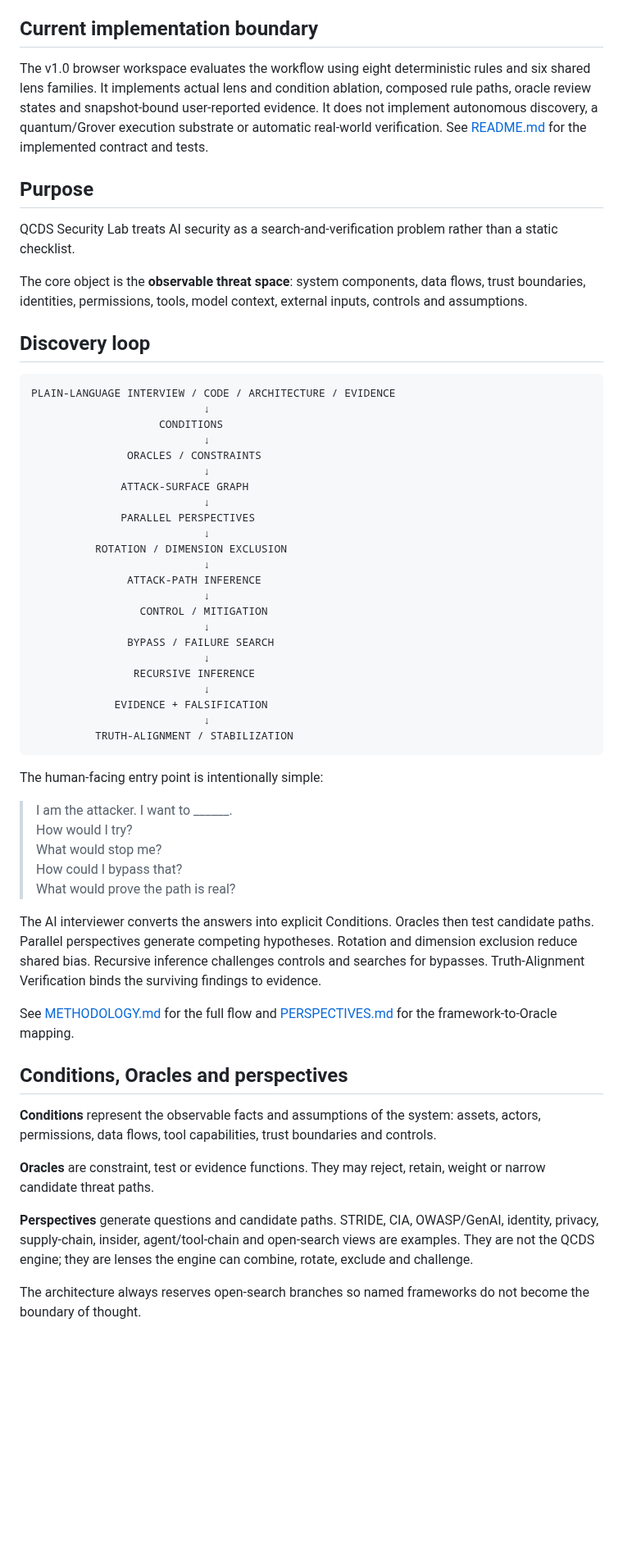
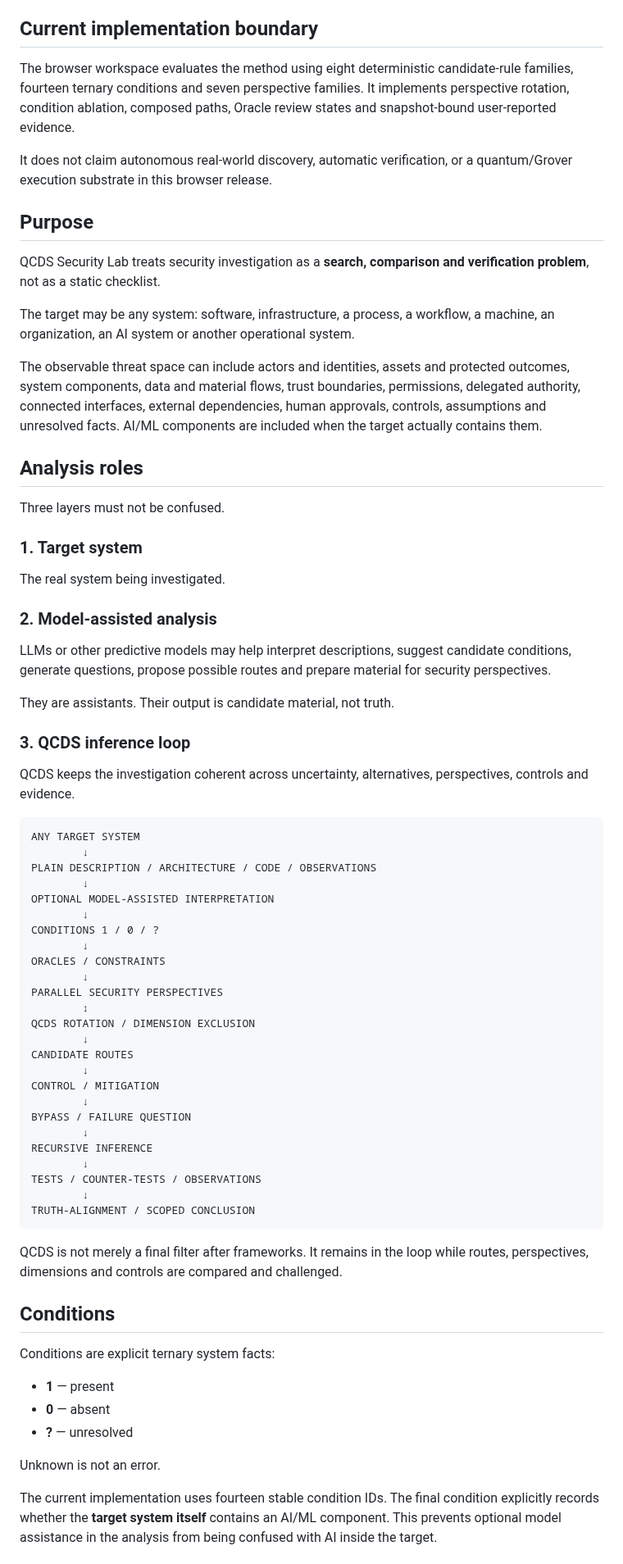
Before and after one commit to iampathat/thesyntractvision, a Markdown page: qcds-security-lab/ARCHITECTURE.md, the part around one of its changes. Shown at 82% size. Rendered like a GitHub page; blank space fills up the shorter version.

Commit message:
Generalize Security Lab architecture beyond AI targets

````diff
--- a/qcds-security-lab/ARCHITECTURE.md
+++ b/qcds-security-lab/ARCHITECTURE.md
@@ -4,60 +4,75 @@
 
 ## Current implementation boundary
 
-The v1.0 browser workspace evaluates the workflow using eight deterministic rules and six shared lens families. It implements actual lens and condition ablation, composed rule paths, oracle review states and snapshot-bound user-reported evidence. It does not implement autonomous discovery, a quantum/Grover execution substrate or automatic real-world verification. See [README.md](./README.md) for the implemented contract and tests.
+The browser workspace evaluates the method using eight deterministic candidate-rule families, fourteen ternary conditions and seven perspective families. It implements perspective rotation, condition ablation, composed paths, Oracle review states and snapshot-bound user-reported evidence.
+
+It does not claim autonomous real-world discovery, automatic verification, or a quantum/Grover execution substrate in this browser release.
 
 ## Purpose
 
-QCDS Security Lab treats AI security as a search-and-verification problem rather than a static checklist.
+QCDS Security Lab treats security investigation as a **search, comparison and verification problem**, not as a static checklist.
 
-The core object is the **observable threat space**: system components, data flows, trust boundaries, identities, permissions, tools, model context, external inputs, controls and assumptions.
+The target may be any system: software, infrastructure, a process, a workflow, a machine, an organization, an AI system or another operational system.
 
-## Discovery loop
+The observable threat space can include actors and identities, assets and protected outcomes, system components, data and material flows, trust boundaries, permissions, delegated authority, connected interfaces, external dependencies, human approvals, controls, assumptions and unresolved facts. AI/ML components are included when the target actually contains them.
 
-```text
-PLAIN-LANGUAGE INTERVIEW / CODE / ARCHITECTURE / EVIDENCE
-                           ↓
-                    CONDITIONS
-                           ↓
-               ORACLES / CONSTRAINTS
-                           ↓
-              ATTACK-SURFACE GRAPH
-                           ↓
-              PARALLEL PERSPECTIVES
-                           ↓
-          ROTATION / DIMENSION EXCLUSION
-                           ↓
-               ATTACK-PATH INFERENCE
-                           ↓
-                 CONTROL / MITIGATION
-                           ↓
-               BYPASS / FAILURE SEARCH
-                           ↓
-                RECURSIVE INFERENCE
-                           ↓
-             EVIDENCE + FALSIFICATION
-                           ↓
-          TRUTH-ALIGNMENT / STABILIZATION
-```
+## Analysis roles
 
-The human-facing entry point is intentionally simple:
+Three layers must not be confused.
 
-> I am the attacker. I want to ______.
-> How would I try?
-> What would stop me?
-> How could I bypass that?
-> What would prove the path is real?
+### 1. Target system
 
-The AI interviewer converts the answers into explicit Conditions. Oracles then test candidate paths. Parallel perspectives generate competing hypotheses. Rotation and dimension exclusion reduce shared bias. Recursive inference challenges controls and searches for bypasses. Truth-Alignment Verification binds the surviving findings to evidence.
+The real system being investigated.
 
-See [METHODOLOGY.md](./METHODOLOGY.md) for the full flow and [PERSPECTIVES.md](./PERSPECTIVES.md) for the framework-to-Oracle mapping.
+### 2. Model-assisted analysis
 
-## Conditions, Oracles and perspectives
+LLMs or other predictive models may help interpret descriptions, suggest candidate conditions, generate questions, propose possible routes and prepare material for security perspectives.
 
-**Conditions** represent the observable facts and assumptions of the system: assets, actors, permissions, data flows, tool capabilities, trust boundaries and controls.
+They are assistants. Their output is candidate material, not truth.
 
-**Oracles** are constraint, test or evidence functions. They may reject, retain, weight or narrow candidate threat paths.
+### 3. QCDS inference loop
 
-**Perspectives** generate questions and candidate paths. STRIDE, CIA, OWASP/GenAI, identity, privacy, supply-chain, insider, agent/tool-chain and open-search views are examples. They are not the QCDS engine; they are lenses the engine can combine, rotate, exclude and challenge.
+QCDS keeps the investigation coherent across uncertainty, alternatives, perspectives, controls and evidence.
 
-The architecture always reserves open-search branches so named frameworks do not become the boundary of thought.
+~~~text
+ANY TARGET SYSTEM
+        ↓
+PLAIN DESCRIPTION / ARCHITECTURE / CODE / OBSERVATIONS
+        ↓
+OPTIONAL MODEL-ASSISTED INTERPRETATION
+        ↓
+CONDITIONS 1 / 0 / ?
+        ↓
+ORACLES / CONSTRAINTS
+        ↓
+PARALLEL SECURITY PERSPECTIVES
+        ↕
+QCDS ROTATION / DIMENSION EXCLUSION
+        ↓
+CANDIDATE ROUTES
+        ↓
+CONTROL / MITIGATION
+        ↓
+BYPASS / FAILURE QUESTION
+        ↓
+RECURSIVE INFERENCE
+        ↓
+TESTS / COUNTER-TESTS / OBSERVATIONS
+        ↓
+TRUTH-ALIGNMENT / SCOPED CONCLUSION
+~~~
+
+QCDS is not merely a final filter after frameworks. It remains in the loop while routes, perspectives, dimensions and controls are compared and challenged.
+
+## Conditions
+
+Conditions are explicit ternary system facts:
+
+- **1** — present
+- **0** — absent
+- **?** — unresolved
+
+Unknown is not an error.
+
+The current implementation uses fourteen stable condition IDs. The final condition explicitly records whether the **target system itself** contains an AI/ML component. This prevents optional model assistance in the analysis from being confused with AI inside the target.
+
````
Also changed, not shown: other parts of qcds-security-lab/ARCHITECTURE.md (+77 -22 lines).
